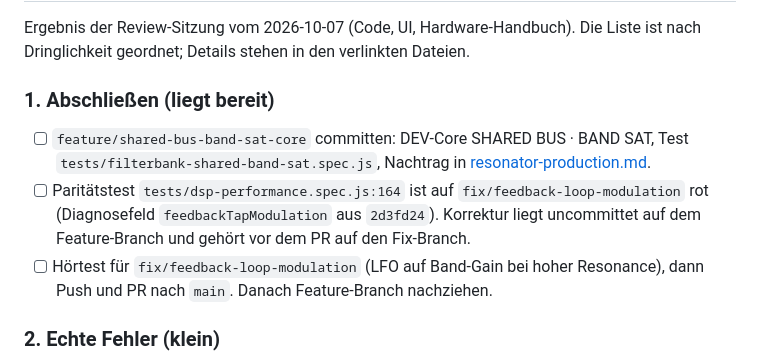
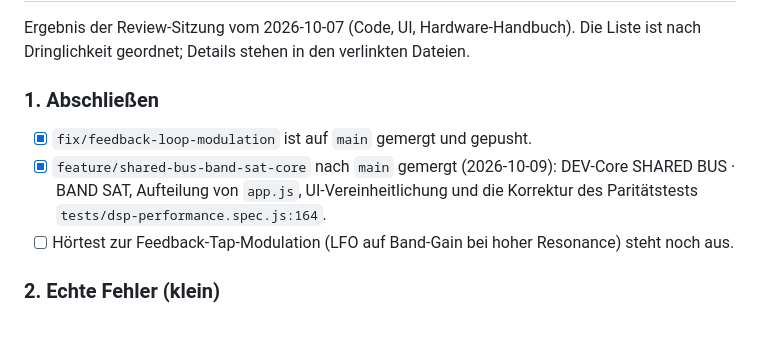
Before and after one commit to hanshaller1/da_filta, a Markdown page: docs/BACKLOG.md, the part around one of its changes. GitHub-like rendering; blank space fills up the shorter version.

Commit message:
Bring the backlog's closing section up to date
Co-Authored-By: Claude Opus 5.5 <noreply@anthropic.com>

```diff
--- a/docs/BACKLOG.md
+++ b/docs/BACKLOG.md
@@ -9,17 +9,14 @@ Diese Datei sammelt offene Produkt-, DSP-, Modulations-, MIDI- und Wartungstheme
 Ergebnis der Review-Sitzung vom 2026-10-07 (Code, UI, Hardware-Handbuch). Die
 Liste ist nach Dringlichkeit geordnet; Details stehen in den verlinkten Dateien.
 
-### 1. Abschließen (liegt bereit)
+### 1. Abschließen
 
-- [ ] `feature/shared-bus-band-sat-core` committen: DEV-Core SHARED BUS · BAND SAT,
-  Test `tests/filterbank-shared-band-sat.spec.js`, Nachtrag in
-  [resonator-production.md](resonator-production.md).
-- [ ] Paritätstest `tests/dsp-performance.spec.js:164` ist auf
-  `fix/feedback-loop-modulation` rot (Diagnosefeld `feedbackTapModulation` aus
-  `2d3fd24`). Korrektur liegt uncommittet auf dem Feature-Branch und gehört vor
-  dem PR auf den Fix-Branch.
-- [ ] Hörtest für `fix/feedback-loop-modulation` (LFO auf Band-Gain bei hoher
-  Resonance), dann Push und PR nach `main`. Danach Feature-Branch nachziehen.
+- [x] `fix/feedback-loop-modulation` ist auf `main` gemergt und gepusht.
+- [x] `feature/shared-bus-band-sat-core` nach `main` gemergt (2026-10-09):
+  DEV-Core SHARED BUS · BAND SAT, Aufteilung von `app.js`, UI-Vereinheitlichung
+  und die Korrektur des Paritätstests `tests/dsp-performance.spec.js:164`.
+- [ ] Hörtest zur Feedback-Tap-Modulation (LFO auf Band-Gain bei hoher
+  Resonance) steht noch aus.
 
 ### 2. Echte Fehler (klein)
 
```
Also changed, not shown: other parts of docs/BACKLOG.md (+1 -1 lines).
